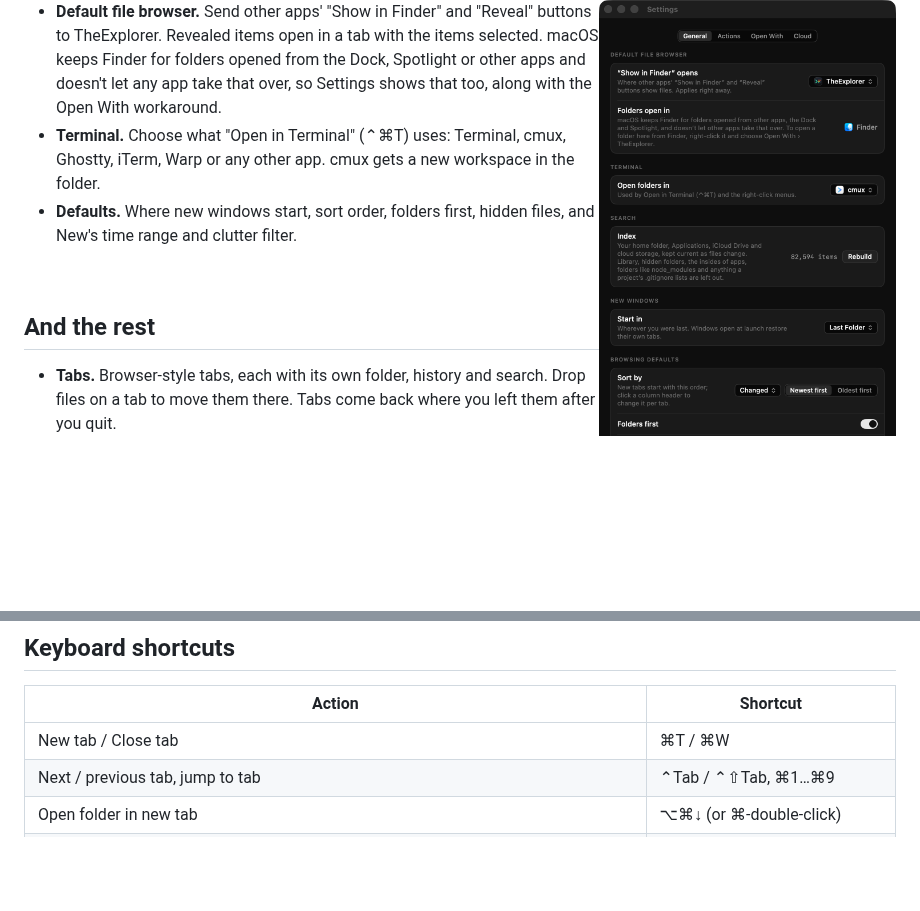
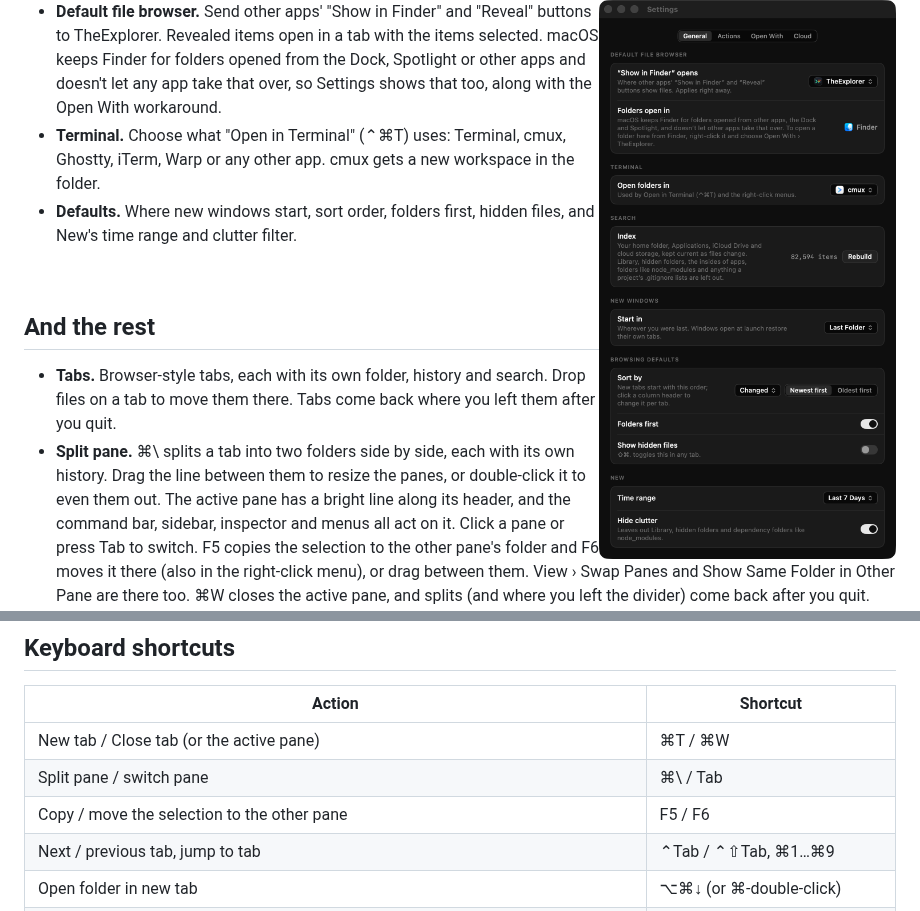
Before and after one commit to gego144/TheExplorer, a Markdown page: GUIDE.md, 2 parts joined by grey strips. GitHub-like rendering; blank space fills up the shorter version.

```diff
--- a/GUIDE.md
+++ b/GUIDE.md
@@ -131,6 +131,7 @@ Commands run in zsh with your login profile, so Homebrew tools like `ffmpeg` are
 ## And the rest
 
 - **Tabs.** Browser-style tabs, each with its own folder, history and search. Drop files on a tab to move them there. Tabs come back where you left them after you quit.
+- **Split pane.** ⌘\ splits a tab into two folders side by side, each with its own history. Drag the line between them to resize the panes, or double-click it to even them out. The active pane has a bright line along its header, and the command bar, sidebar, inspector and menus all act on it. Click a pane or press Tab to switch. F5 copies the selection to the other pane's folder and F6 moves it there (also in the right-click menu), or drag between them. View › Swap Panes and Show Same Folder in Other Pane are there too. ⌘W closes the active pane, and splits (and where you left the divider) come back after you quit.
 - **Pinned.** Pin files or folders to the sidebar with ⌘D or by dropping them on the "Pinned" heading. Dropping onto a pinned folder moves items into it.
 - **Git status.** In a repository, changed files get a letter: **M** modified, **A** added, **U** untracked, **R** renamed, red for deleted or conflicted. Folders get a dot when something inside changed, ignored files are dimmed, and the path bar shows the branch, ahead/behind and the number of changes. It updates as you edit, stage, commit or switch branches, including in git worktrees.
 - **Cut, copy and paste.** ⌘X, ⌘C and ⌘V for files, including with Finder in either direction. Cut items fade until you paste them, ⌥⌘V moves whatever was copied, and Duplicate is in the right-click menu. Pasting into an S3 folder uploads.
@@ -150,7 +151,9 @@ For the storage scan to include protected folders like Mail and Messages, grant
 
 | Action | Shortcut |
 | --- | --- |
-| New tab / Close tab | ⌘T / ⌘W |
+| New tab / Close tab (or the active pane) | ⌘T / ⌘W |
+| Split pane / switch pane | ⌘\ / Tab |
+| Copy / move the selection to the other pane | F5 / F6 |
 | Next / previous tab, jump to tab | ⌃Tab / ⌃⇧Tab, ⌘1…⌘9 |
 | Open folder in new tab | ⌥⌘↓ (or ⌘-double-click) |
 | Search, jump to a path, or pick a recent folder | ⌘K or ⌘F |
```
Also changed, not shown: DEVELOPMENT.md (+4 -3 lines), README.md (+6 -0 lines), docs/screenshots/split.png (added), 8 other files.
